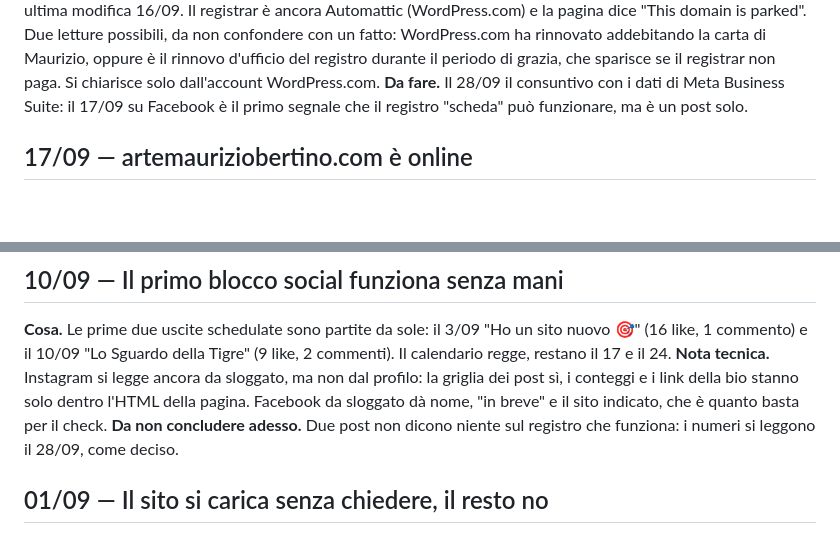
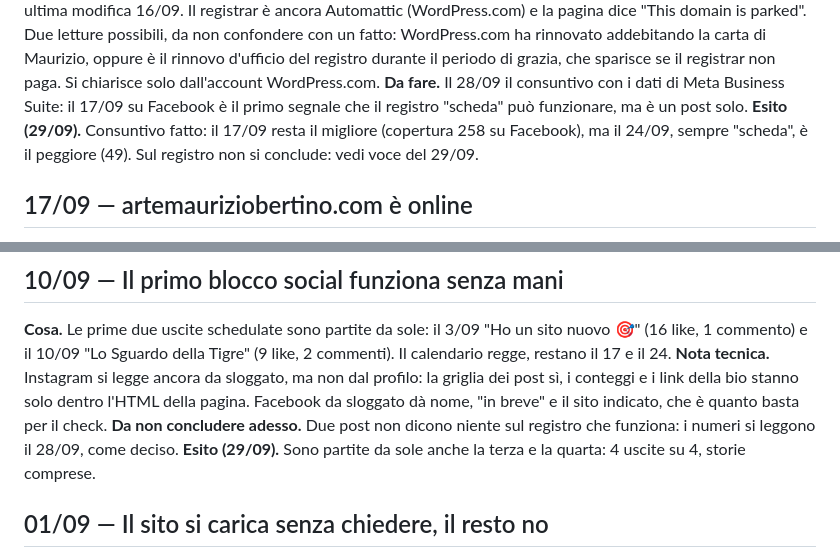
Before and after one commit to Liquo84/mauriziobertino-sito, a Markdown page: JOURNAL.md, 2 parts joined by grey strips. Drawn GitHub-style; blank space fills up the shorter version.

```diff
--- a/JOURNAL.md
+++ b/JOURNAL.md
@@ -151,6 +153,8 @@ il periodo di grazia, che sparisce se il registrar non paga. Si chiarisce solo d
 WordPress.com.
 **Da fare.** Il 28/09 il consuntivo con i dati di Meta Business Suite: il 17/09 su Facebook è il
 primo segnale che il registro "scheda" può funzionare, ma è un post solo.
+**Esito (29/09).** Consuntivo fatto: il 17/09 resta il migliore (copertura 258 su Facebook), ma il
+24/09, sempre "scheda", è il peggiore (49). Sul registro non si conclude: vedi voce del 29/09.
 
 ## 17/09 — artemauriziobertino.com è online
 
@@ -235,6 +239,7 @@ sì, i conteggi e i link della bio stanno solo dentro l'HTML della pagina. Faceb
 dà nome, "in breve" e il sito indicato, che è quanto basta per il check.
 **Da non concludere adesso.** Due post non dicono niente sul registro che funziona: i numeri si
 leggono il 28/09, come deciso.
+**Esito (29/09).** Sono partite da sole anche la terza e la quarta: 4 uscite su 4, storie comprese.
 
 ## 01/09 — Il sito si carica senza chiedere, il resto no
 
```
Also changed, not shown: other parts of JOURNAL.md (+12 -7 lines).
